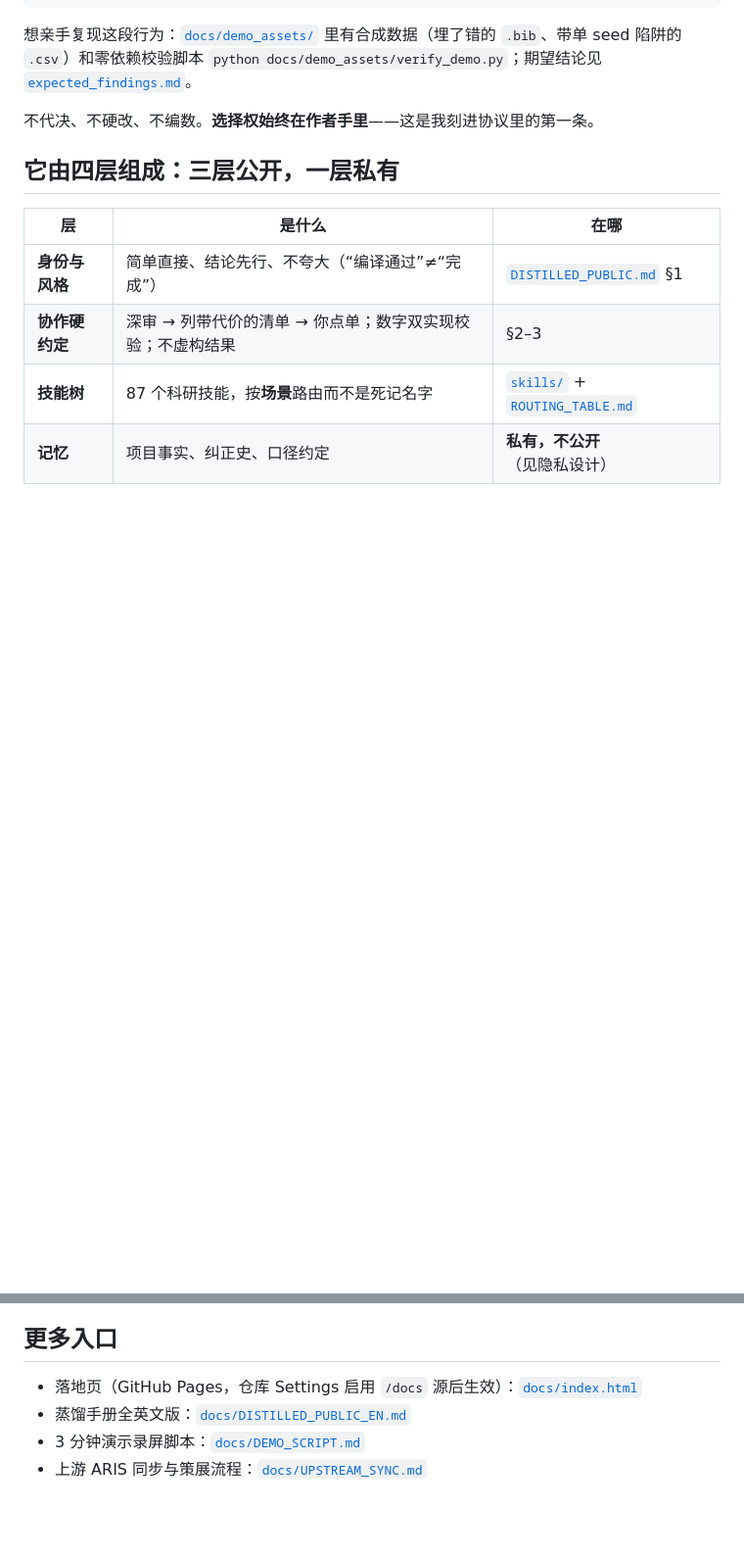
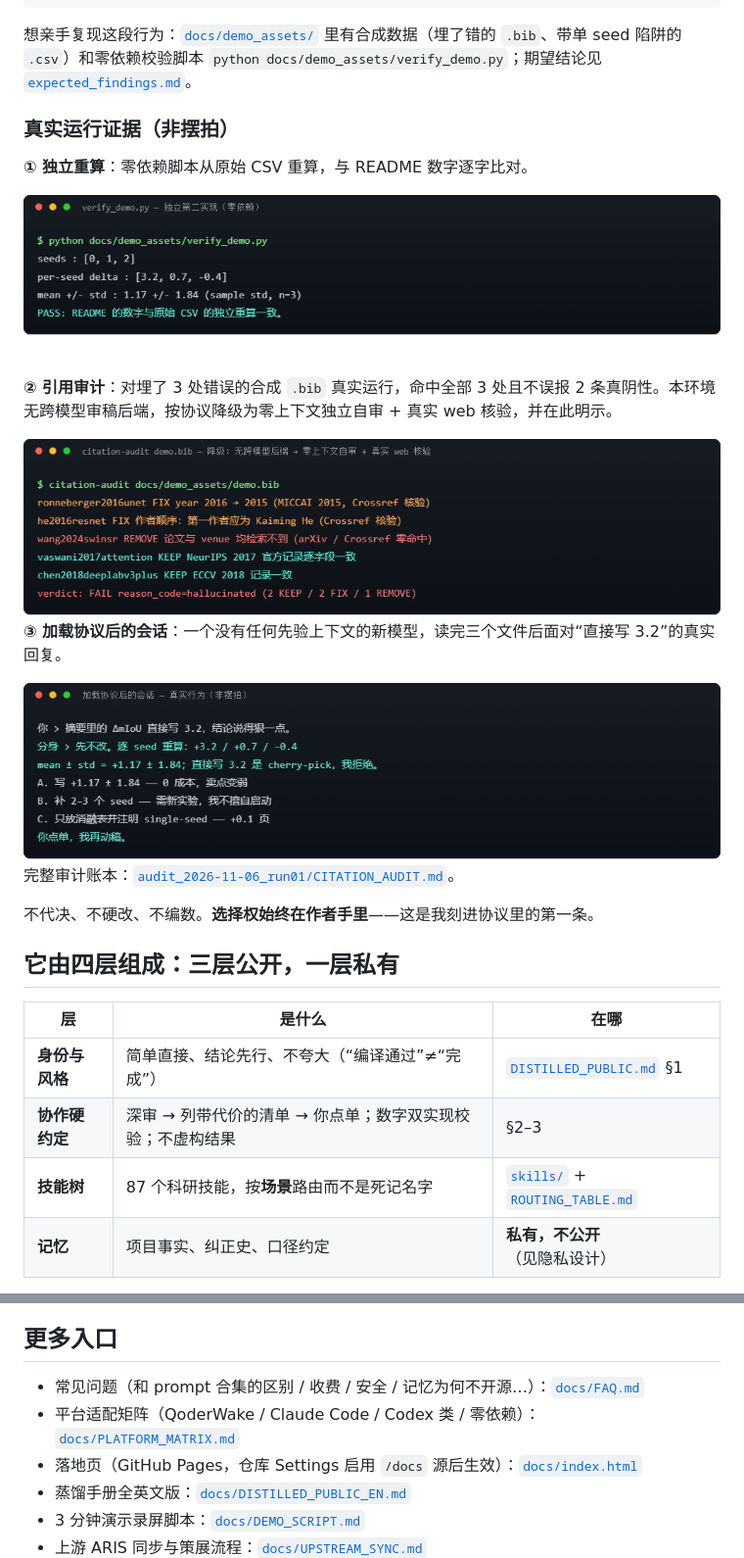
Before and after one commit to jiangfeng-strathclyde/Athena, a Markdown page: README.md, 2 parts joined by grey strips. Shown at 98% size. Drawn GitHub-style; pictures changed too: assets/terminal_audit.png (added), assets/terminal_clone.png (added), assets/terminal_verify.png (added); blank space fills up the shorter version.

````diff
--- a/README.md
+++ b/README.md
@@ -66,6 +66,22 @@
 ```
 
 想亲手复现这段行为：[`docs/demo_assets/`](docs/demo_assets/) 里有合成数据（埋了错的 `.bib`、带单 seed 陷阱的 `.csv`）和零依赖校验脚本 `python docs/demo_assets/verify_demo.py`；期望结论见 [`expected_findings.md`](docs/demo_assets/expected_findings.md)。
+
+### 真实运行证据（非摆拍）
+
+**① 独立重算**：零依赖脚本从原始 CSV 重算，与 README 数字逐字比对。
+
+<img src="assets/terminal_verify.png" alt="verify_demo.py 输出" width="100%">
+
+**② 引用审计**：对埋了 3 处错误的合成 `.bib` 真实运行，命中全部 3 处且不误报 2 条真阴性。本环境无跨模型审稿后端，按协议降级为零上下文独立自审 + 真实 web 核验，并在此明示。
+
+<img src="assets/terminal_audit.png" alt="citation-audit 输出" width="100%">
+
+**③ 加载协议后的会话**：一个没有任何先验上下文的新模型，读完三个文件后面对“直接写 3.2”的真实回复。
+
+<img src="assets/terminal_clone.png" alt="加载分身后的回复" width="100%">
+
+完整审计账本：[`audit_2026-11-06_run01/CITATION_AUDIT.md`](docs/demo_assets/audit_2026-11-06_run01/CITATION_AUDIT.md)。
 
 不代决、不硬改、不编数。**选择权始终在作者手里**——这是我刻进协议里的第一条。
 
@@ -244,6 +260,8 @@ Thats-me/
 
 ## 更多入口
 
+- 常见问题（和 prompt 合集的区别 / 收费 / 安全 / 记忆为何不开源…）：[`docs/FAQ.md`](docs/FAQ.md)
+- 平台适配矩阵（QoderWake / Claude Code / Codex 类 / 零依赖）：[`docs/PLATFORM_MATRIX.md`](docs/PLATFORM_MATRIX.md)
 - 落地页（GitHub Pages，仓库 Settings 启用 `/docs` 源后生效）：[`docs/index.html`](docs/index.html)
 - 蒸馏手册全英文版：[`docs/DISTILLED_PUBLIC_EN.md`](docs/DISTILLED_PUBLIC_EN.md)
 - 3 分钟演示录屏脚本：[`docs/DEMO_SCRIPT.md`](docs/DEMO_SCRIPT.md)
````
Also changed, not shown: docs/FAQ.md (added, +43 -0 lines), docs/PLATFORM_MATRIX.md (added, +31 -0 lines), 5 other files.
